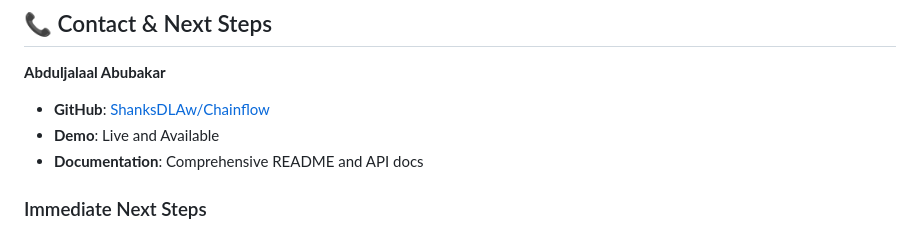
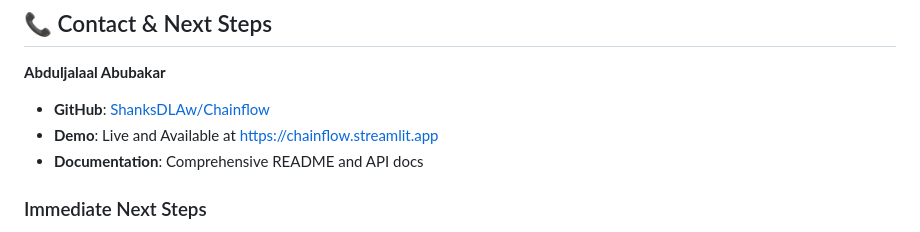
Before and after one commit to ShanksDLAw/Chainflow, a Markdown page: ChainFlow_Presentation.md, the part around the change. Drawn GitHub-style.

```diff
--- a/ChainFlow_Presentation.md
+++ b/ChainFlow_Presentation.md
@@ -325,7 +325,7 @@ Real-time Data → ML Processing → Pattern Recognition → Dashboard Updates
 
 **Abduljalaal Abubakar**
 - **GitHub**: [ShanksDLAw/Chainflow](https://github.com/ShanksDLAw/Chainflow)
-- **Demo**: Live and Available
+- **Demo**: Live and Available at https://chainflow.streamlit.app
 - **Documentation**: Comprehensive README and API docs
 
 ### Immediate Next Steps
```
